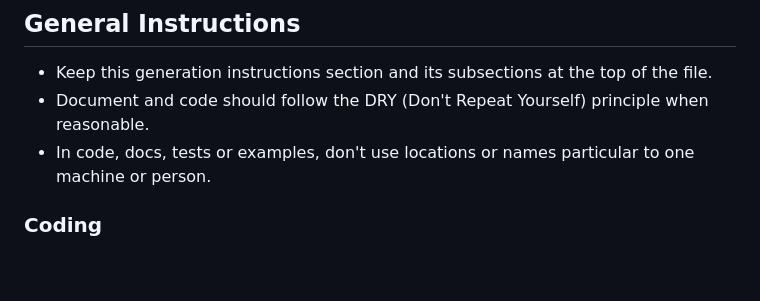
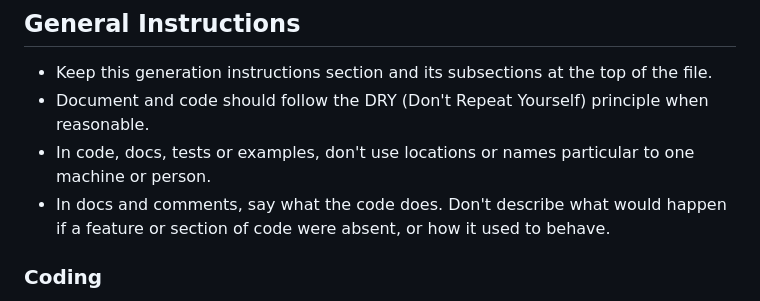
Before and after one commit to justincc/hobserver, a Markdown page: AGENTS.md, the part around the change. GitHub-like rendering; blank space fills up the shorter version.

Commit message:
Say what code does in docs and comments, not what it would do without a feature

```diff
--- a/AGENTS.md
+++ b/AGENTS.md
@@ -4,6 +4,7 @@
 - Keep this generation instructions section and its subsections at the top of the file.
 - Document and code should follow the DRY (Don't Repeat Yourself) principle when reasonable.
 - In code, docs, tests or examples, don't use locations or names particular to one machine or person.
+- In docs and comments, say what the code does. Don't describe what would happen if a feature or section of code were absent, or how it used to behave.
 
 ### Coding
 - Write comments for someone maintaining the code, not for someone judging the decision.
```
